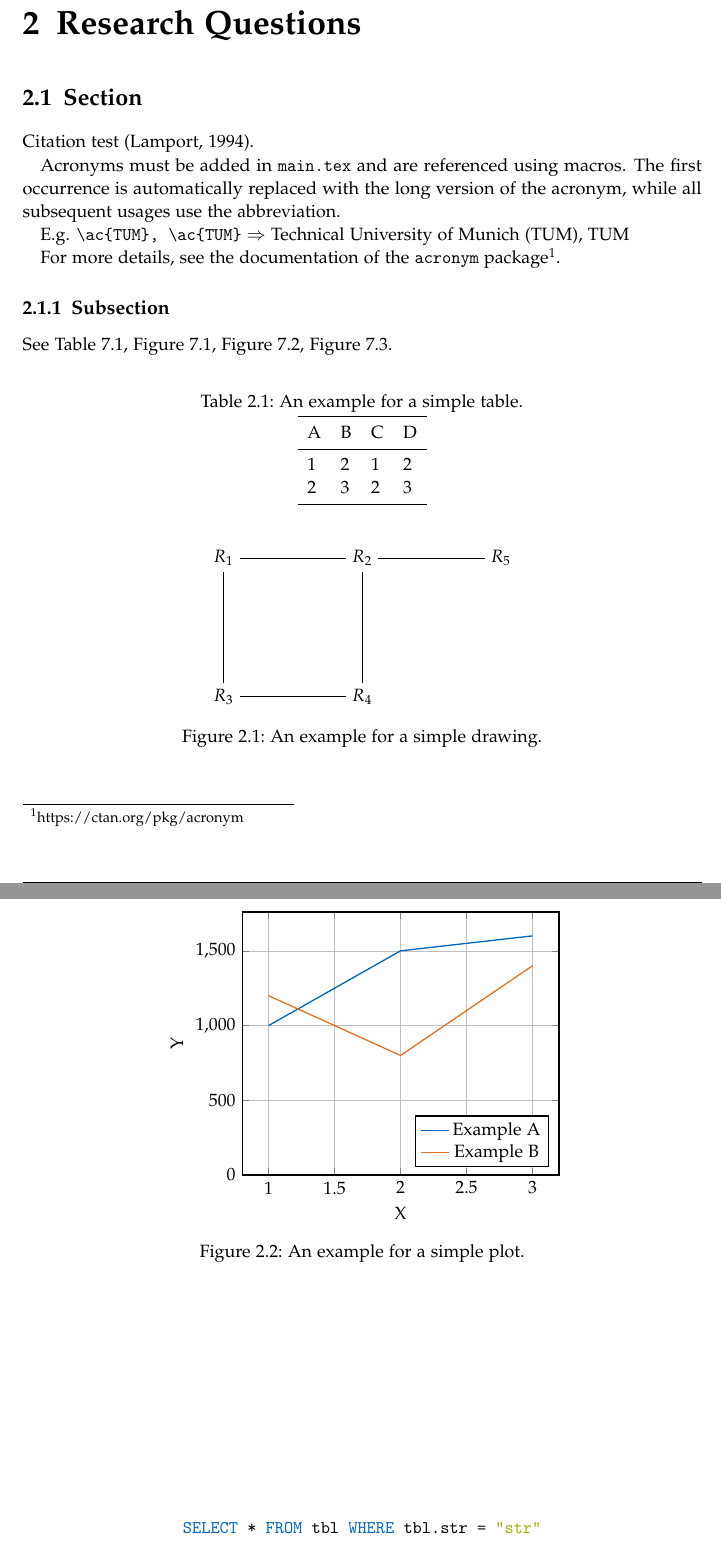
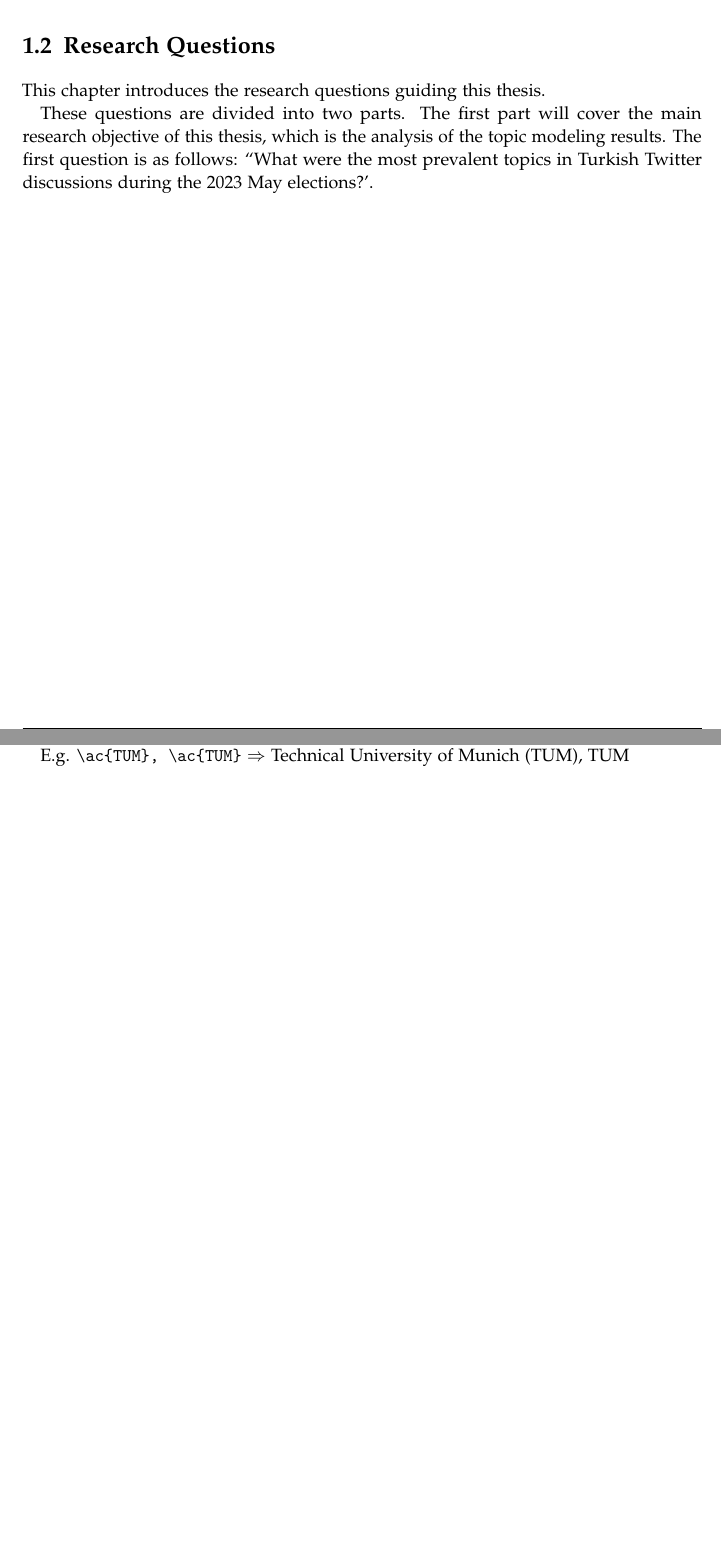
Before and after one commit to EfeSenerr/Thesis_paper, a LaTeX thesis (main.tex, which reads chapters/01_introduction.tex, chapters/02_research_questions.tex): two parts of pages 9 and 10 of 24 before the commit and two parts of pages 8 and 10 of 23 after it, joined at a grey line, cut so that both start at the same text, the shorter picture padded with empty space. Compiled offline with pdfLaTeX.

Commit message:
started writing the intro

```diff
--- a/chapters/01_introduction.tex
+++ b/chapters/01_introduction.tex
@@ -7,2 +7,14 @@
 
 Right now, I am testing if that works out.
+
+\section{Research Questions}
+
+This chapter introduces the research questions guiding this thesis.
+
+% Importantance?
+
+These questions are divided into two parts.
+The first part will cover the main research objective of this thesis,
+which is the analysis of the topic modeling results. The first question is as follows:
+``What were the most prevalent topics in Turkish Twitter discussions during the 2023 May elections?'.
+% explain why this is important
--- a/chapters/02_research_questions.tex
+++ b/chapters/02_research_questions.tex
@@ -1,95 +1,12 @@
 % !TeX root = ../main.tex
-% Add the above to each chapter to make compiling the PDF easier in some editors.
+% Add the above to each chapter to make compiling the PDF easier for some editors.
 
 \chapter{Research Questions}\label{chapter:research}
 
-\section{Section}
-Citation test~\parencite{latex}.
+% \section{Section}
 
-Acronyms must be added in \texttt{main.tex} and are referenced using macros. The first occurrence is automatically replaced with the long version of the acronym, while all subsequent usages use the abbreviation.
-
-E.g. \texttt{\textbackslash ac\{TUM\}, \textbackslash ac\{TUM\}} $\Rightarrow$ \ac{TUM}, \ac{TUM}
-
-For more details, see the documentation of the \texttt{acronym} package\footnote{\url{https://ctan.org/pkg/acronym}}.
-\subsection{Subsection}
-
-See~\autoref{tab:sample}, \autoref{fig:sample-drawing}, \autoref{fig:sample-plot}, \autoref{fig:sample-listing}.
-
-\begin{table}[htpb]
-  \caption[Example table]{An example for a simple table.}\label{tab:sample}
-  \centering
-  \begin{tabular}{l l l l}
-    \toprule
-      A & B & C & D \\
-    \midrule
-      1 & 2 & 1 & 2 \\
-      2 & 3 & 2 & 3 \\
-    \bottomrule
-  \end{tabular}
-\end{table}
-
-\begin{figure}[htpb]
-  \centering
-  % This should probably go into a file in figures/
-  \begin{tikzpicture}[node distance=3cm]
-    \node (R0) {$R_1$};
-    \node (R1) [right of=R0] {$R_2$};
-    \node (R2) [below of=R1] {$R_4$};
-    \node (R3) [below of=R0] {$R_3$};
-    \node (R4) [right of=R1] {$R_5$};
-
-    \path[every node]
-      (R0) edge (R1)
-      (R0) edge (R3)
-      (R3) edge (R2)
-      (R2) edge (R1)
-      (R1) edge (R4);
-  \end{tikzpicture}
-  \caption[Example drawing]{An example for a simple drawing.}\label{fig:sample-drawing}
-\end{figure}
-
-\begin{figure}[htpb]
-  \centering
-
-  \pgfplotstableset{col sep=&, row sep=\\}
-  % This should probably go into a file in data/
-  \pgfplotstableread{
-    a & b    \\
-    1 & 1000 \\
-    2 & 1500 \\
-    3 & 1600 \\
-  }\exampleA
-  \pgfplotstableread{
-    a & b    \\
-    1 & 1200 \\
-    2 & 800 \\
-    3 & 1400 \\
-  }\exampleB
-  % This should probably go into a file in figures/
-  \begin{tikzpicture}
-    \begin{axis}[
-        ymin=0,
-        legend style={legend pos=south east},
-        grid,
-        thick,
-        ylabel=Y,
-        xlabel=X
-      ]
-      \addplot table[x=a, y=b]{\exampleA};
-      \addlegendentry{Example A};
-      \addplot table[x=a, y=b]{\exampleB};
-      \addlegendentry{Example B};
-    \end{axis}
-  \end{tikzpicture}
-  \caption[Example plot]{An example for a simple plot.}\label{fig:sample-plot}
-\end{figure}
-
-\begin{figure}[htpb]
-  \centering
-  \begin{tabular}{c}
-  \begin{lstlisting}[language=SQL]
-    SELECT * FROM tbl WHERE tbl.str = "str"
-  \end{lstlisting}
-  \end{tabular}
-  \caption[Example listing]{An example for a source code listing.}\label{fig:sample-listing}
-\end{figure}
+% This chapter will introduce the research questions of this thesis.
+% These questions are divided into two parts.
+% The first part will cover the main research objective of this thesis,
+% which is analyzing the topic modeling results. The first question is as follows:
+% ''What were the most prevalent topics in Turkish Twitter discussions during the 2023 May elections?''.
```
Also changed, not shown: main.pdf, chapters/01_introduction.tex (2 more changed lines), 10 other files.
